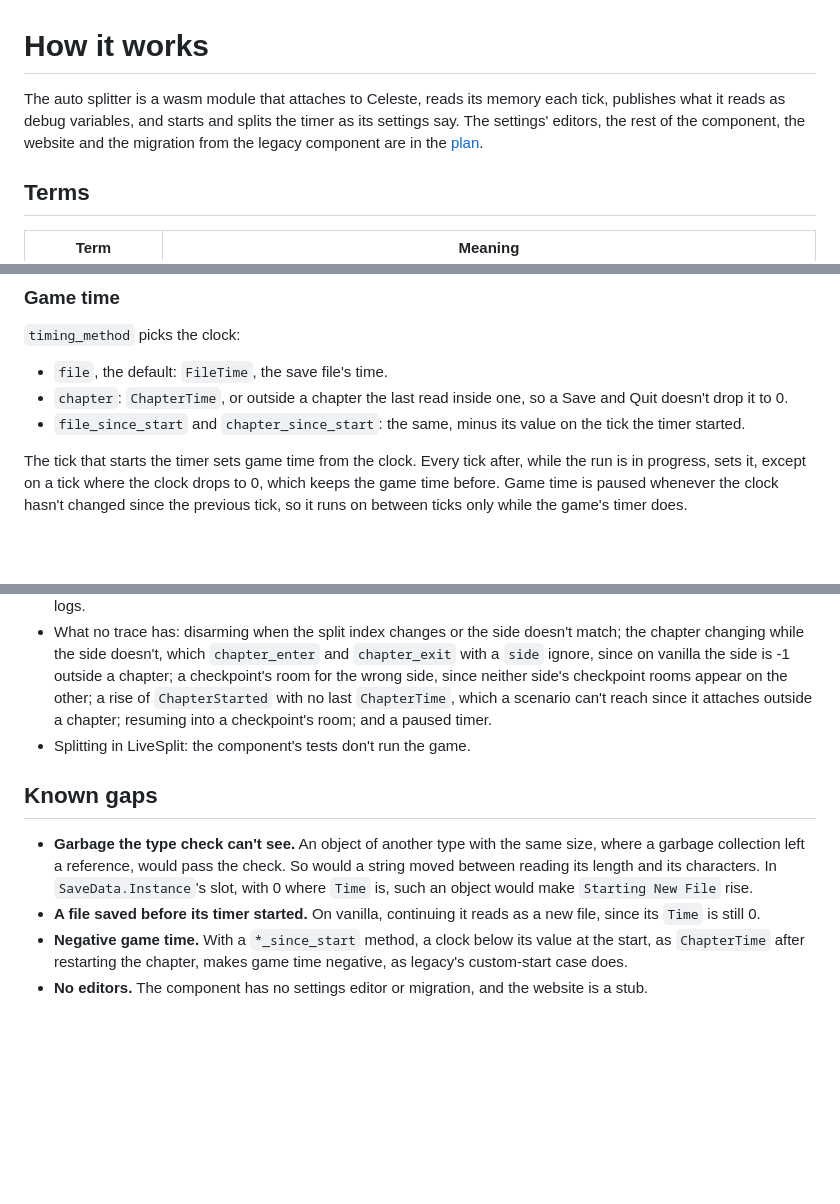
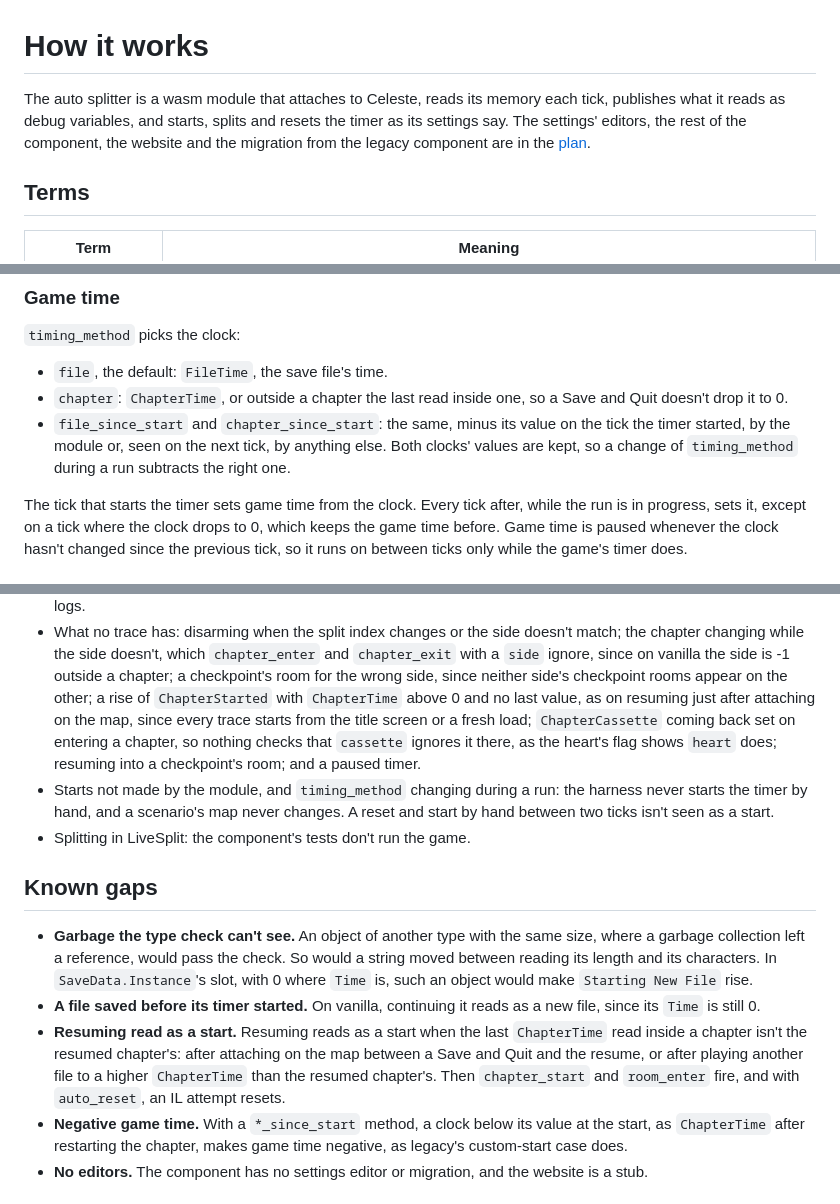
Before and after one commit to caeyo/celeste-autosplit, a Markdown page: docs/how-it-works.md, 3 parts joined by grey strips. Rendered like a GitHub page; blank space fills up the shorter version.

Commit message:
Correct what the scenarios don't reach, legacy's stale comparisons, and add the resuming gap and LiveSplit's reset test
Co-Authored-By: Claude Opus 5.5 <noreply@anthropic.com>

```diff
--- a/docs/how-it-works.md
+++ b/docs/how-it-works.md
@@ -1,8 +1,8 @@
 # How it works
 
 The auto splitter is a wasm module that attaches to Celeste, reads its memory
-each tick, publishes what it reads as debug variables, and starts and splits the
-timer as its settings say. The settings' editors, the rest of the component, the
+each tick, publishes what it reads as debug variables, and starts, splits and
+resets the timer as its settings say. The settings' editors, the rest of the component, the
 website and the migration from the legacy component are in the [plan](plan.md).
 
 ## Terms
@@ -327,7 +327,9 @@ threshold is involved, so it holds at any tick rate.
 - `chapter`: `ChapterTime`, or outside a chapter the last read inside one, so a
   Save and Quit doesn't drop it to 0.
 - `file_since_start` and `chapter_since_start`: the same, minus its value on
-  the tick the timer started.
+  the tick the timer started, by the module or, seen on the next tick, by
+  anything else. Both clocks' values are kept, so a change of `timing_method`
+  during a run subtracts the right one.
 
 The tick that starts the timer sets game time from the clock. Every tick after,
 while the run is in progress, sets it, except on a tick where the clock drops
@@ -510,9 +513,15 @@ LiveSplit's ASR loads the wasm module and keeps its settings.
   `chapter_enter` and `chapter_exit` with a `side` ignore, since on vanilla
   the side is -1 outside a chapter; a checkpoint's room for the wrong side,
   since neither side's checkpoint rooms appear on the other; a rise of
-  `ChapterStarted` with no last `ChapterTime`, which a scenario can't reach
-  since it attaches outside a chapter; resuming into a checkpoint's room; and a
-  paused timer.
+  `ChapterStarted` with `ChapterTime` above 0 and no last value, as on resuming
+  just after attaching on the map, since every trace starts from the title
+  screen or a fresh load; `ChapterCassette` coming back set on entering a
+  chapter, so nothing checks that `cassette` ignores it there, as the heart's
+  flag shows `heart` does; resuming into a checkpoint's room; and a paused
+  timer.
+- Starts not made by the module, and `timing_method` changing during a run:
+  the harness never starts the timer by hand, and a scenario's map never
+  changes. A reset and start by hand between two ticks isn't seen as a start.
 - Splitting in LiveSplit: the component's tests don't run the game.
 
 ## Known gaps
@@ -524,6 +533,11 @@ LiveSplit's ASR loads the wasm module and keeps its settings.
   `Starting New File` rise.
 - **A file saved before its timer started.** On vanilla, continuing it reads as
   a new file, since its `Time` is still 0.
+- **Resuming read as a start.** Resuming reads as a start when the last
+  `ChapterTime` read inside a chapter isn't the resumed chapter's: after
+  attaching on the map between a Save and Quit and the resume, or after playing
+  another file to a higher `ChapterTime` than the resumed chapter's. Then `chapter_start`
+  and `room_enter` fire, and with `auto_reset`, an IL attempt resets.
 - **Negative game time.** With a `*_since_start` method, a clock below its
   value at the start, as `ChapterTime` after restarting the chapter, makes game
   time negative, as legacy's custom-start case does.
```
Also changed, not shown: other parts of docs/how-it-works.md (+6 -5 lines), docs/plan.md (+6 -3 lines).
